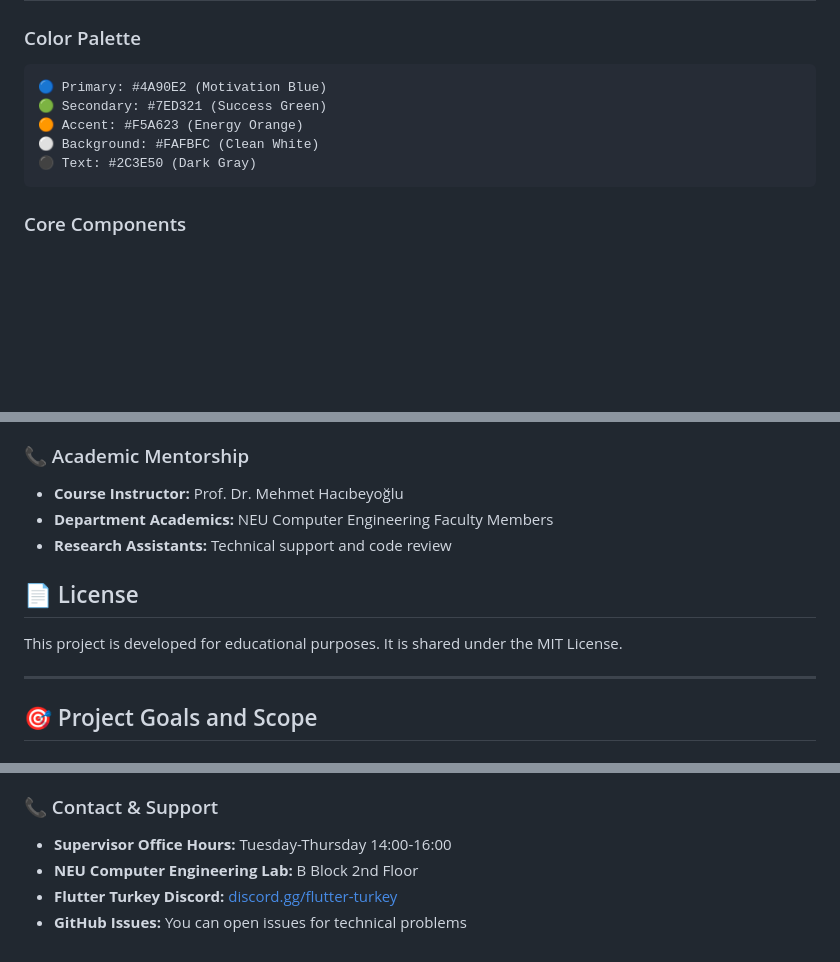
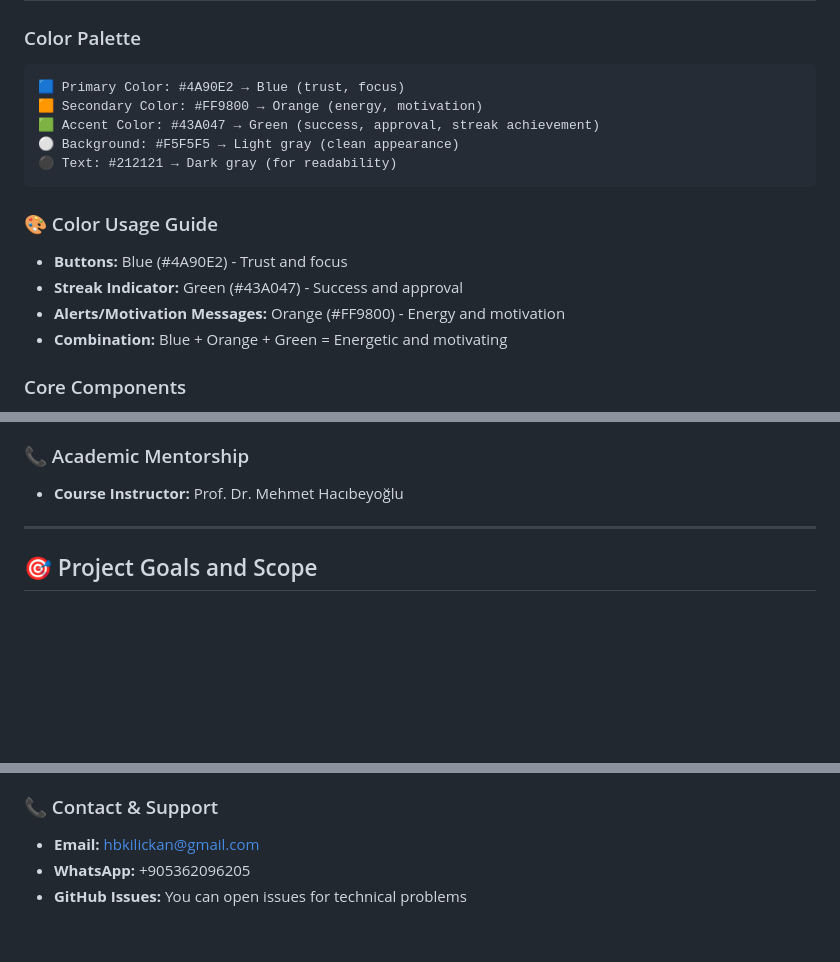
Before and after one commit to llamanh0/StreakUp, a Markdown page: docs/en/README_EN.md, 3 parts joined by grey strips. Rendered like a GitHub page; blank space fills up the shorter version.

````diff
--- a/docs/en/README_EN.md
+++ b/docs/en/README_EN.md
@@ -113,12 +113,18 @@ StreakUp is a modern mobile application that helps users increase their motivati
 
 ### Color Palette
 ```
-🔵 Primary: #4A90E2 (Motivation Blue)
-🟢 Secondary: #7ED321 (Success Green)
-🟠 Accent: #F5A623 (Energy Orange)
-⚪ Background: #FAFBFC (Clean White)
-⚫ Text: #2C3E50 (Dark Gray)
+🟦 Primary Color: #4A90E2 → Blue (trust, focus)
+🟧 Secondary Color: #FF9800 → Orange (energy, motivation)
+🟩 Accent Color: #43A047 → Green (success, approval, streak achievement)
+⚪ Background: #F5F5F5 → Light gray (clean appearance)
+⚫ Text: #212121 → Dark gray (for readability)
 ```
+
+### 🎨 Color Usage Guide
+- **Buttons:** Blue (#4A90E2) - Trust and focus
+- **Streak Indicator:** Green (#43A047) - Success and approval
+- **Alerts/Motivation Messages:** Orange (#FF9800) - Energy and motivation
+- **Combination:** Blue + Orange + Green = Energetic and motivating
 
 ### Core Components
 - **Cards**: Rounded corners, shadowed cards
@@ -255,12 +261,7 @@ Splash → Login/Register → Home → Add Study → Groups → Profile
 
 ### 📞 Academic Mentorship
 - **Course Instructor:** Prof. Dr. Mehmet Hacıbeyoğlu
-- **Department Academics:** NEU Computer Engineering Faculty Members
-- **Research Assistants:** Technical support and code review
 
-## 📄 License
-
-This project is developed for educational purposes. It is shared under the MIT License.
 
 ---
 
@@ -293,7 +294,6 @@ This project is developed for educational purposes. It is shared under the MIT L
 **🏷️ Project Type:** Final Project (Solo Development)
 
 ### 📞 Contact & Support
-- **Supervisor Office Hours:** Tuesday-Thursday 14:00-16:00
-- **NEU Computer Engineering Lab:** B Block 2nd Floor
-- **Flutter Turkey Discord:** [discord.gg/flutter-turkey](https://discord.gg/flutter-turkey)
+- **Email:** hbkilickan@gmail.com
+- **WhatsApp:** +905362096205
 - **GitHub Issues:** You can open issues for technical problems
````
Also changed, not shown: README.md (+13 -13 lines).
